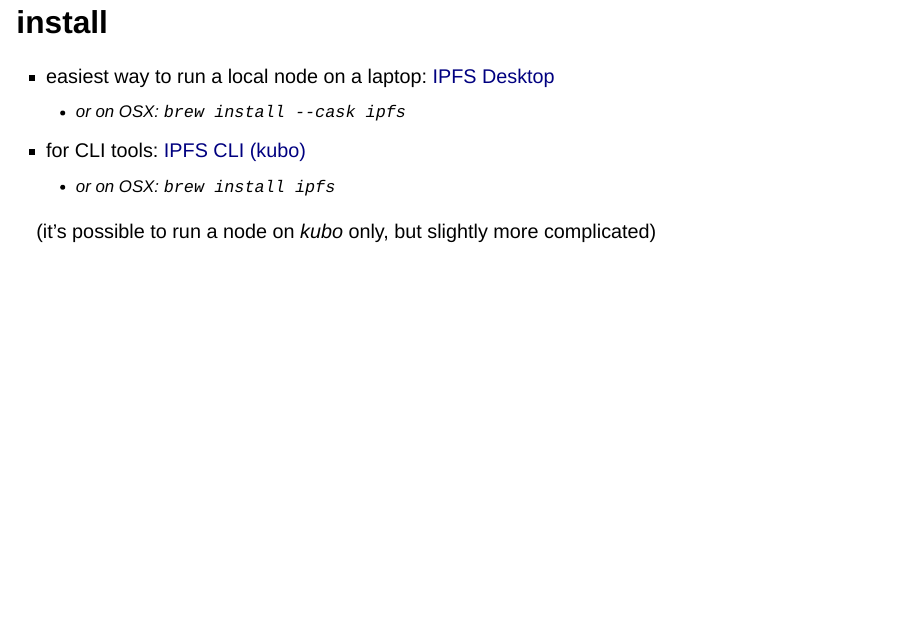
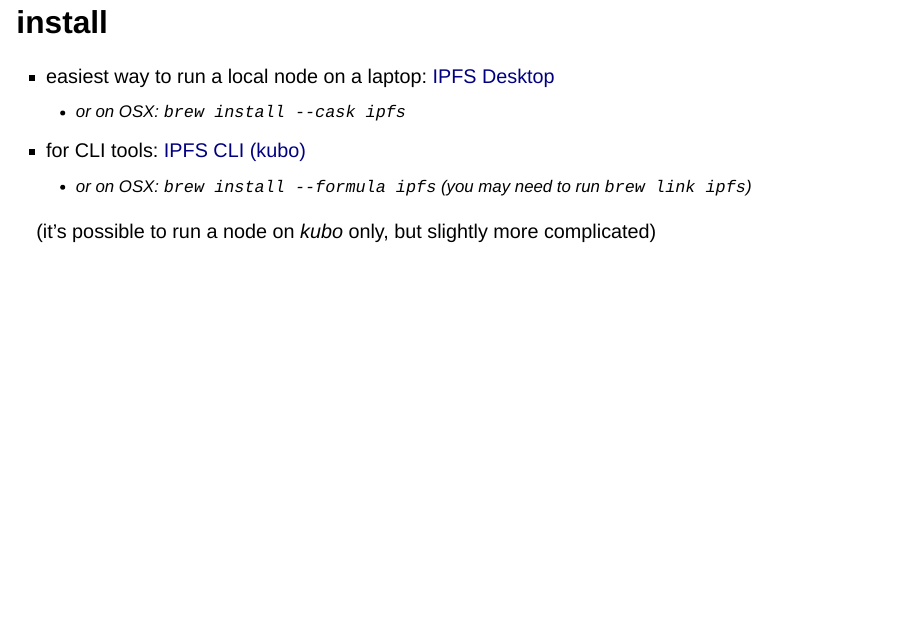
Before and after one commit to orcestra-campaign/ipfs_intro, a Quarto document (index.qmd): page 7 of 19. Rendered offline with R 4.5, knitr and Pandoc in place of Quarto, with nearby package versions; drawn as Slidy slides in place of the format the file asks for.

Commit message:
Clearify OSX installation

```diff
--- a/index.qmd
+++ b/index.qmd
@@ -48,7 +48,7 @@
 * easiest way to run a local node on a laptop: [IPFS Desktop](https://docs.ipfs.tech/install/ipfs-desktop/)
     * or on OSX: `brew install --cask ipfs`
 * for CLI tools: [IPFS CLI (kubo)](https://docs.ipfs.tech/install/command-line/#system-requirements)
-    * or on OSX: `brew install ipfs`
+    * or on OSX: `brew install --formula ipfs` (you may need to run `brew link ipfs`)
 
 (it's possible to run a node on *kubo* only, but slightly more complicated)
 
```
